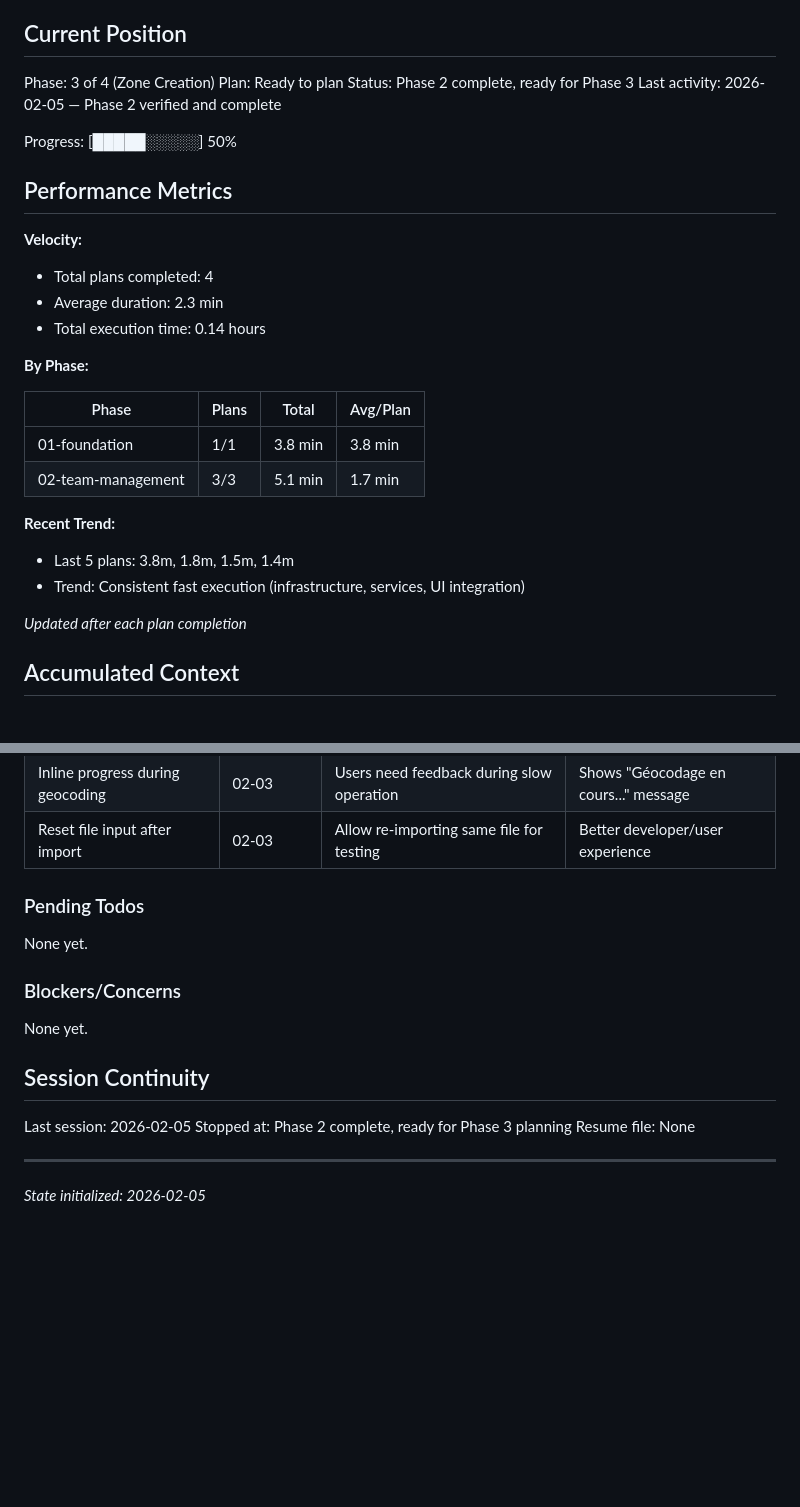
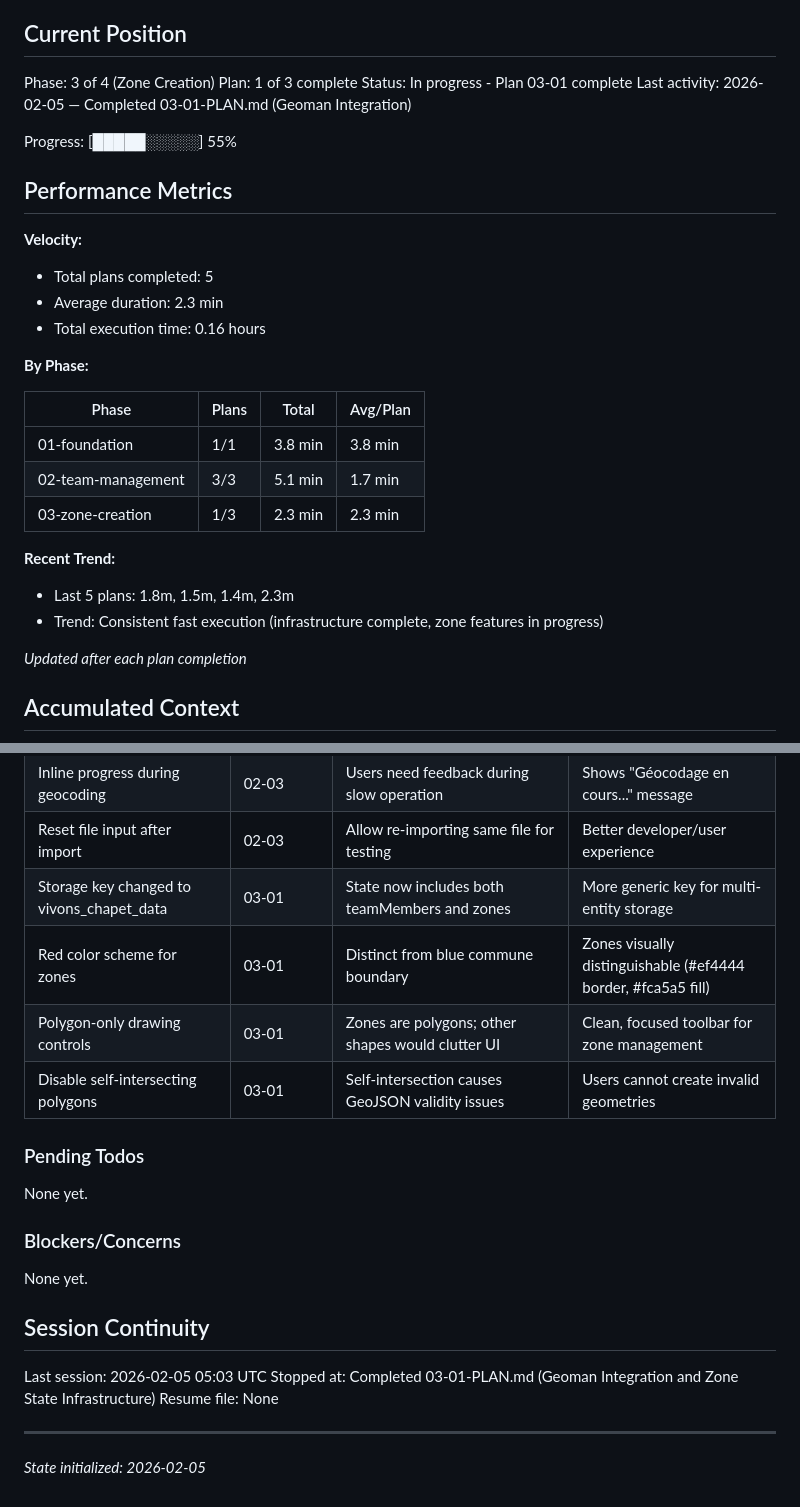
Before and after one commit to mmaudet/flyermap, a Markdown page: .planning/STATE.md, 2 parts joined by grey strips. GitHub-like rendering; blank space fills up the shorter version.

Commit message:
docs(03-01): complete Geoman integration plan
Tasks completed: 3/3
- Install Leaflet-Geoman and extend store with zone CRUD
- Create zoneLayer.js with Geoman initialization
- Wire zoneLayer into main.js and verify controls

SUMMARY: .planning/phases/03-zone-creation/03-01-SUMMARY.md

Co-Authored-By: Claude Opus 4.5 <noreply@anthropic.com>

```diff
--- a/.planning/STATE.md
+++ b/.planning/STATE.md
@@ -10,18 +10,18 @@ See: .planning/PROJECT.md (updated 2025-02-05)
 ## Current Position
 
 Phase: 3 of 4 (Zone Creation)
-Plan: Ready to plan
-Status: Phase 2 complete, ready for Phase 3
-Last activity: 2026-02-05 — Phase 2 verified and complete
+Plan: 1 of 3 complete
+Status: In progress - Plan 03-01 complete
+Last activity: 2026-02-05 — Completed 03-01-PLAN.md (Geoman Integration)
 
-Progress: [█████░░░░░] 50%
+Progress: [█████░░░░░] 55%
 
 ## Performance Metrics
 
 **Velocity:**
-- Total plans completed: 4
+- Total plans completed: 5
 - Average duration: 2.3 min
-- Total execution time: 0.14 hours
+- Total execution time: 0.16 hours
 
 **By Phase:**
 
@@ -29,10 +29,11 @@ Progress: [█████░░░░░] 50%
 |-------|-------|-------|----------|
 | 01-foundation | 1/1 | 3.8 min | 3.8 min |
 | 02-team-management | 3/3 | 5.1 min | 1.7 min |
+| 03-zone-creation | 1/3 | 2.3 min | 2.3 min |
 
 **Recent Trend:**
-- Last 5 plans: 3.8m, 1.8m, 1.5m, 1.4m
-- Trend: Consistent fast execution (infrastructure, services, UI integration)
+- Last 5 plans: 1.8m, 1.5m, 1.4m, 2.3m
+- Trend: Consistent fast execution (infrastructure complete, zone features in progress)
 
 *Updated after each plan completion*
 
@@ -60,6 +61,10 @@ Recent decisions affecting current work:
 | Event-driven UI synchronization | 02-03 | Decoupled components, single source of truth | Map and panel stay in sync automatically |
 | Inline progress during geocoding | 02-03 | Users need feedback during slow operation | Shows "Géocodage en cours..." message |
 | Reset file input after import | 02-03 | Allow re-importing same file for testing | Better developer/user experience |
+| Storage key changed to vivons_chapet_data | 03-01 | State now includes both teamMembers and zones | More generic key for multi-entity storage |
+| Red color scheme for zones | 03-01 | Distinct from blue commune boundary | Zones visually distinguishable (#ef4444 border, #fca5a5 fill) |
+| Polygon-only drawing controls | 03-01 | Zones are polygons; other shapes would clutter UI | Clean, focused toolbar for zone management |
+| Disable self-intersecting polygons | 03-01 | Self-intersection causes GeoJSON validity issues | Users cannot create invalid geometries |
 
 ### Pending Todos
 
@@ -71,8 +76,8 @@ None yet.
 
 ## Session Continuity
 
-Last session: 2026-02-05
-Stopped at: Phase 2 complete, ready for Phase 3 planning
+Last session: 2026-02-05 05:03 UTC
+Stopped at: Completed 03-01-PLAN.md (Geoman Integration and Zone State Infrastructure)
 Resume file: None
 
 ---
```
Also changed, not shown: 1 other file.
